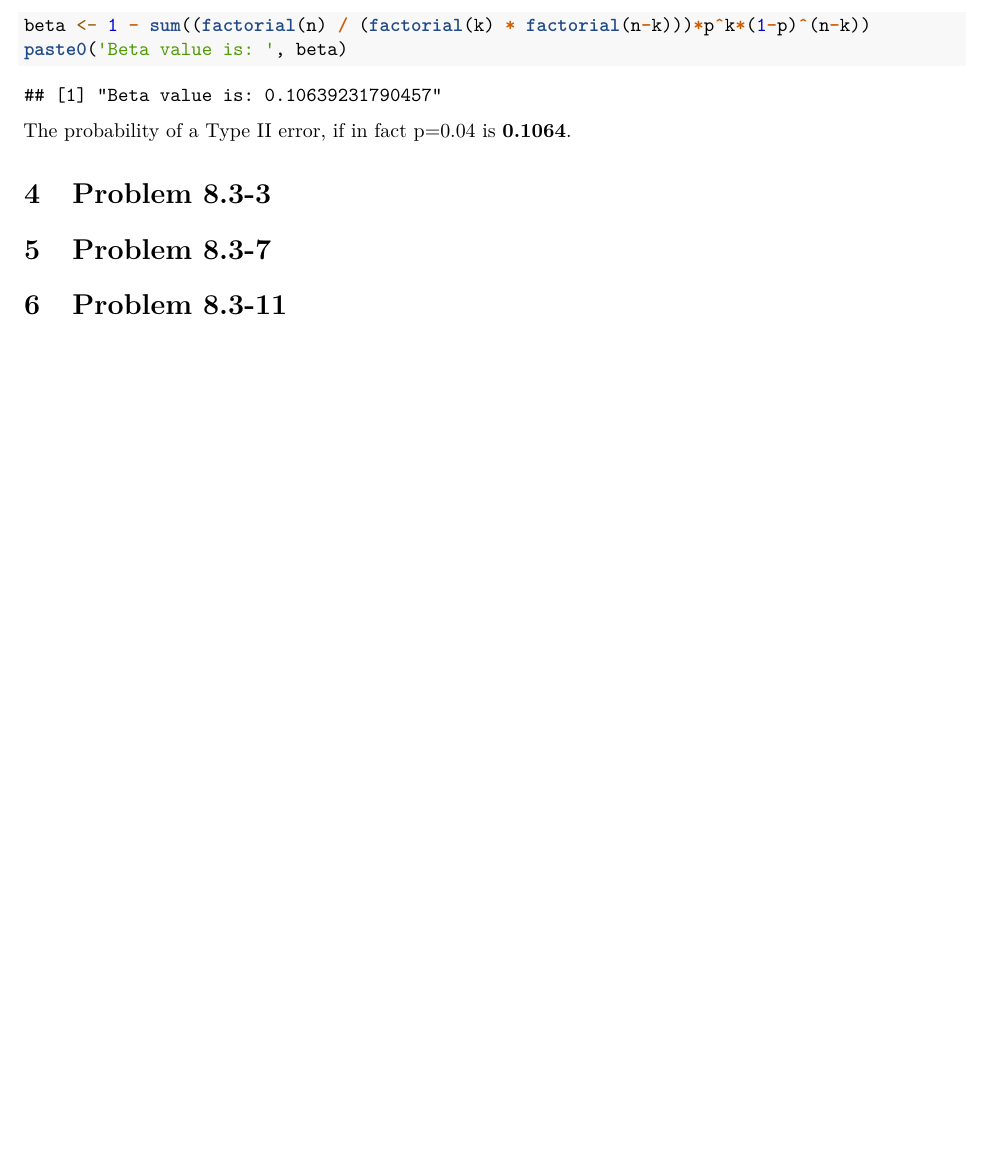
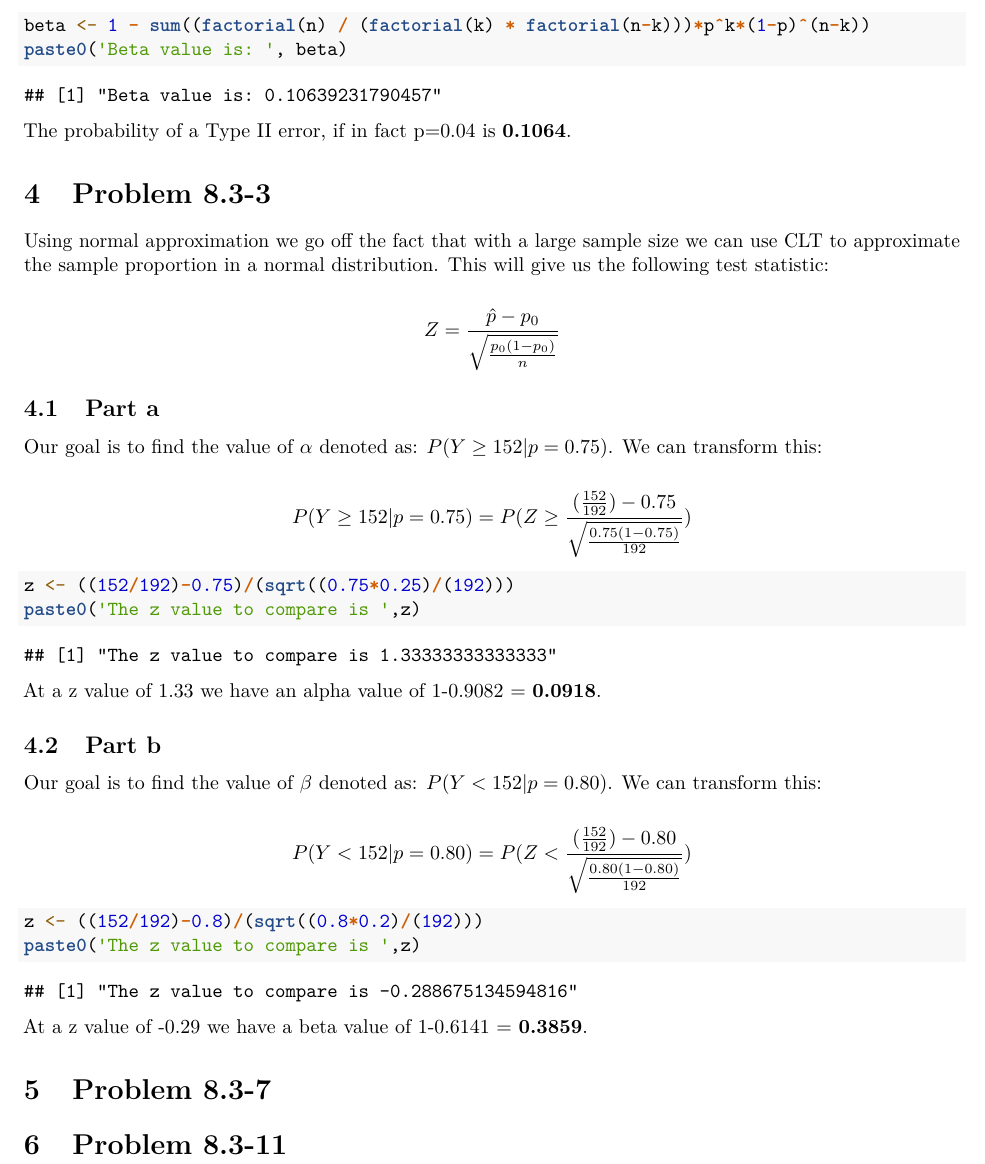
Before and after one commit to bevvvvv/Fall19Notebook, an R Markdown document (Stat415Homework/Stat415HW6.Rmd): part of page 6 of 6, cut so that both start at the same text, the shorter picture padded with empty space. Rendered offline with R 4.5, knitr and Pandoc, then LaTeX, with nearby package versions.

Commit message:
Problem 4 stat415 hw6

````diff
--- a/Stat415Homework/Stat415HW6.Rmd
+++ b/Stat415Homework/Stat415HW6.Rmd
@@ -227,6 +227,36 @@ The probability of a Type II error, if in fact p=0.04 is **0.1064**.
 
 # Problem 8.3-3
 
+Using normal approximation we go off the fact that with a large sample size we can use CLT to approximate the sample proportion in a normal distribution. This will give us the following test statistic:
+
+\[Z = \frac{\hat{p}-p_0}{\sqrt{\frac{p_0(1-p_0)}{n}}}\]
+
+## Part a
+
+Our goal is to find the value of $\alpha$ denoted as: $P(Y\geq152|p=0.75)$. We can transform this:
+
+\[P(Y\geq152|p=0.75)=P(Z\geq \frac{(\frac{152}{192})-0.75}{\sqrt{\frac{0.75(1-0.75)}{192}}})\]
+
+
+```{r}
+z <- ((152/192)-0.75)/(sqrt((0.75*0.25)/(192)))
+paste0('The z value to compare is ',z)
+```
+
+At a z value of 1.33 we have an alpha value of 1-0.9082 = **0.0918**.
+
+## Part b
+
+Our goal is to find the value of $\beta$ denoted as: $P(Y < 152|p=0.80)$. We can transform this:
+
+\[P(Y<152|p=0.80)=P(Z< \frac{(\frac{152}{192})-0.80}{\sqrt{\frac{0.80(1-0.80)}{192}}})\]
+
+```{r}
+z <- ((152/192)-0.8)/(sqrt((0.8*0.2)/(192)))
+paste0('The z value to compare is ',z)
+```
+
+At a z value of -0.29 we have a beta value of 1-0.6141 = **0.3859**.
 
 # Problem 8.3-7
 
````
